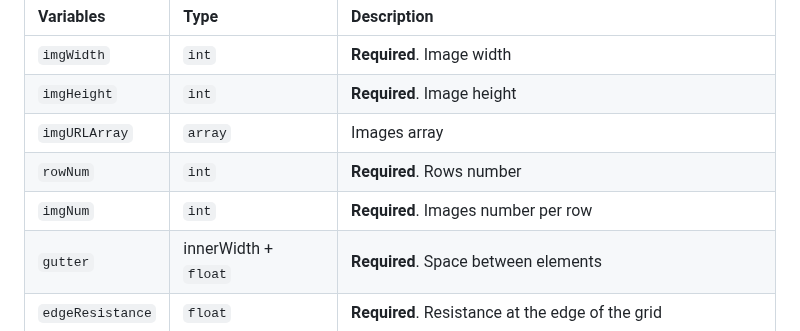
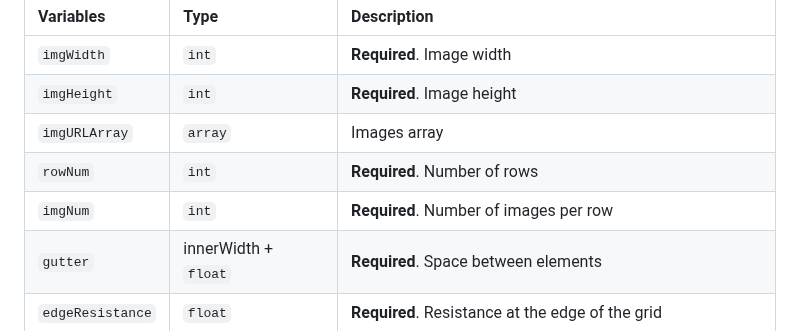
Before and after one commit to valdruide/infinite-draggable-gallery, a Markdown page: README.md, the part around the change. Drawn GitHub-style.

```diff
--- a/README.md
+++ b/README.md
@@ -41,8 +41,8 @@ Edit the variables in `main.js`
 | `imgWidth`       | `int`                | **Required**. Image width                                      |
 | `imgHeight`      | `int`                | **Required**. Image height                                     |
 | `imgURLArray`    | `array`              | Images array                                                   |
-| `rowNum`         | `int`                | **Required**. Rows number                                      |
-| `imgNum`         | `int`                | **Required**. Images number per row                            |
+| `rowNum`         | `int`                | **Required**. Number of rows                                   |
+| `imgNum`         | `int`                | **Required**. Number of images per row                         |
 | `gutter`         | innerWidth + `float` | **Required**. Space between elements                           |
 | `edgeResistance` | `float`              | **Required**. Resistance at the edge of the grid               |
 | `dragResistance` | `float`              | **Required**. Adjust drag speed                                |
```
